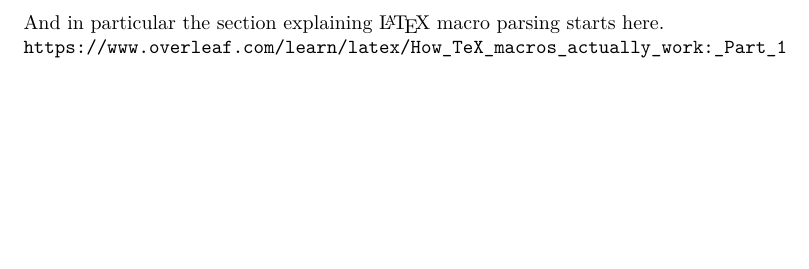
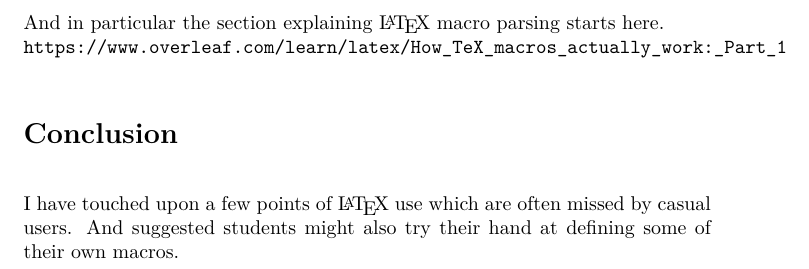
Before and after one commit to SIVS-Lab/SIVSLab-thesis-template, a LaTeX document (PH-latex-tips.tex): part of page 9 of 9, cut so that both start at the same text, the shorter picture padded with empty space. Compiled offline with XeLaTeX; a missing font is replaced by an installed copy or a similar font.

Commit message:
addded short conclusion to latex-tips document just to make it look a bit more complete.

```diff
--- a/PH-latex-tips.tex
+++ b/PH-latex-tips.tex
@@ -342,4 +342,8 @@
 \verb|https://www.overleaf.com/learn/latex/How_TeX_macros_actually_work:_Part_1|
 
 
+\section*{Conclusion}
+I have touched upon a few points of \LaTeX\ use which are often missed by casual users.
+And suggested students might also try their hand at defining some of their own macros.
+
 \end{document}
```
